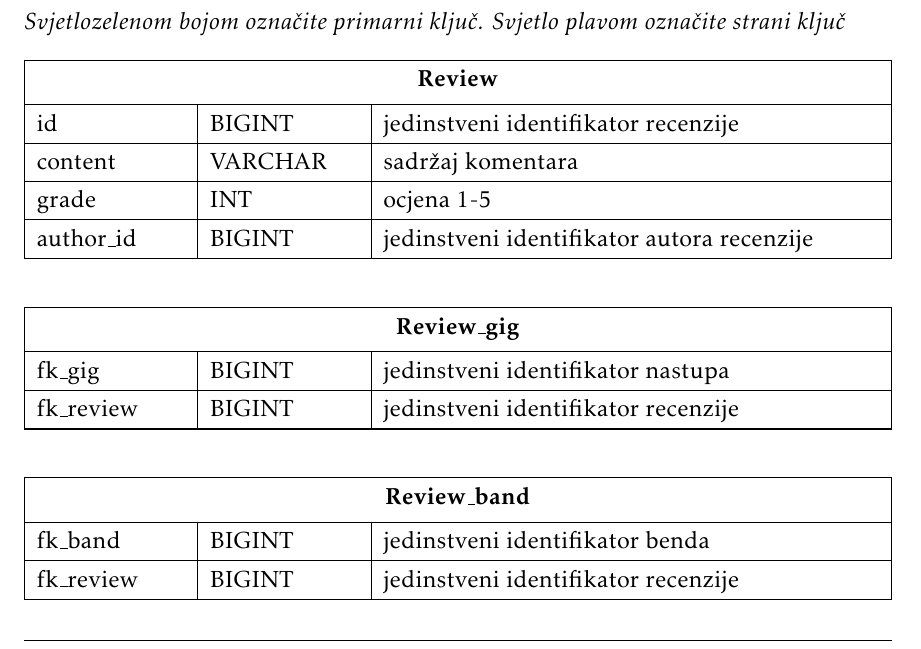
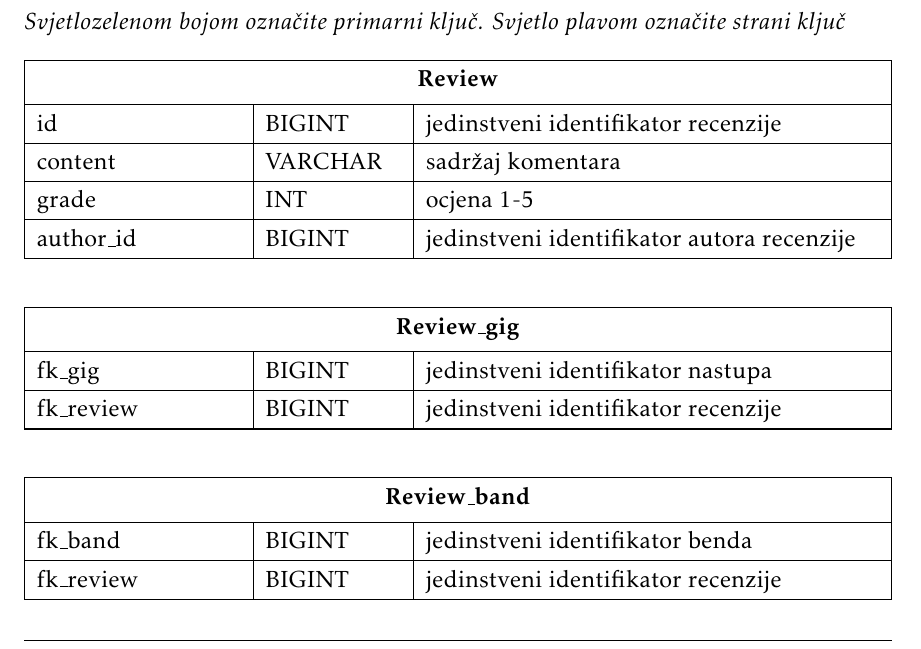
Before and after one commit to JurenIvan/Giger, a LaTeX document (dokumentacija/OPP_ProjektnaDokumentacija_v5.tex, which reads dokumentacija/Arhitektura.tex): part of page 32 of 52, cut so that both start at the same text. The pictures show the PDF file dokumentacija/OPP_ProjektnaDokumentacija_v5.pdf that the author committed with the source.

Commit message:
edited activity table

```diff
--- a/dokumentacija/Arhitektura.tex
+++ b/dokumentacija/Arhitektura.tex
@@ -52,7 +52,7 @@
 
 				\textit{Svaku tablicu je potrebno opisati po zadanom predlošku. Lijevo se nalazi točno ime varijable u bazi podataka, u sredini se nalazi tip podataka, a desno se nalazi opis varijable. Svjetlozelenom bojom označite primarni ključ. Svjetlo plavom označite strani ključ}
 
-				\begin{longtabu} to \textwidth {|X[6, l]|X[6, l]|X[20, l]|}
+				\begin{longtabu} to \textwidth {|X[6, l+3]|X[6, l]|X[20, l]|}
 
 					\hline \multicolumn{3}{|c|}{\textbf{Review}}	 \\[3pt] \hline
 					\endfirsthead
@@ -81,7 +81,7 @@
 
 			\end{longtabu}
 
-		\begin{longtabu} to \textwidth {|X[6, l]|X[6, l]|X[20, l]|}
+		\begin{longtabu} to \textwidth {|X[6, l+3]|X[6, l]|X[20, l]|}
 
 			\hline \multicolumn{3}{|c|}{\textbf{Review\_band}}	 \\[3pt] \hline
 			\endfirsthead
@@ -94,7 +94,7 @@
 
 		\end{longtabu}
 
-	\begin{longtabu} to \textwidth {|X[6, l]|X[6, l]|X[20, l]|}
+	\begin{longtabu} to \textwidth {|X[6, l+3]|X[6, l]|X[20, l]|}
 
 		\hline \multicolumn{3}{|c|}{\textbf{Review\_musician}}	 \\[3pt] \hline
 		\endfirsthead
@@ -107,7 +107,7 @@
 
 	\end{longtabu}
 
-	\begin{longtabu} to \textwidth {|X[6, l]|X[6, l]|X[20, l]|}
+	\begin{longtabu} to \textwidth {|X[6, l+3]|X[6, l]|X[20, l]|}
 
 		\hline \multicolumn{3}{|c|}{\textbf{Review\_organizer}}	 \\[3pt] \hline
 		\endfirsthead
@@ -120,7 +120,7 @@
 
 	\end{longtabu}
 
-	\begin{longtabu} to \textwidth {|X[6, l]|X[6, l]|X[20, l]|}
+	\begin{longtabu} to \textwidth {|X[6, l+3]|X[6, l]|X[20, l]|}
 
 		\hline \multicolumn{3}{|c|}{\textbf{Organizer}}	 \\[3pt] \hline
 		\endfirsthead
@@ -149,7 +149,7 @@
 		musician\_id & BIGINT & jedinstveni identifikator glazbenika
 	\end{longtabu}
 
-	\begin{longtabu} to \textwidth {|X[6, l]|X[6, l]|X[20, l]|}
+	\begin{longtabu} to \textwidth {|X[6, l+3]|X[6, l]|X[20, l]|}
 
 		\hline \multicolumn{3}{|c|}{\textbf{Conversation\_user}}	 \\[3pt] \hline
 		\endfirsthead
@@ -162,7 +162,7 @@
 
 	\end{longtabu}
 
-	\begin{longtabu} to \textwidth {|X[6, l]|X[6, l]|X[20, l]|}
+	\begin{longtabu} to \textwidth {|X[6, l+3]|X[6, l]|X[20, l]|}
 
 		\hline \multicolumn{3}{|c|}{\textbf{Conversation}}	 \\[3pt] \hline
 		\endfirsthead
@@ -191,7 +191,7 @@
 
 	\end{longtabu}
 
-	\begin{longtabu} to \textwidth {|X[6, l]|X[6, l]|X[20, l]|}
+	\begin{longtabu} to \textwidth {|X[6, l+3]|X[6, l]|X[20, l]|}
 
 		\hline \multicolumn{3}{|c|}{\textbf{Message\_seen}}	 \\[3pt] \hline
 		\endfirsthead
@@ -204,7 +204,7 @@
 
 	\end{longtabu}
 
-	\begin{longtabu} to \textwidth {|X[6, l]|X[6, l]|X[20, l]|}
+	\begin{longtabu} to \textwidth {|X[6, l+3]|X[6, l]|X[20, l]|}
 
 		\hline \multicolumn{3}{|c|}{\textbf{Musician}}	 \\[3pt] \hline
 		\endfirsthead
@@ -243,7 +243,7 @@
 
 	\end{longtabu}
 
-	\begin{longtabu} to \textwidth {|X[6, l]|X[6, l]|X[20, l]|}
+	\begin{longtabu} to \textwidth {|X[6, l+3]|X[6, l]|X[20, l]|}
 
 		\hline \multicolumn{3}{|c|}{\textbf{Band}}	 \\[3pt] \hline
 		\endfirsthead
@@ -259,7 +259,7 @@
 
 	\end{longtabu}
 
-		\begin{longtabu} to \textwidth {|X[6, l]|X[6, l]|X[20, l]|}
+		\begin{longtabu} to \textwidth {|X[6, l+3]|X[6, l]|X[20, l]|}
 
 			\hline \multicolumn{3}{|c|}{\textbf{Band\_members}}	 \\[3pt] \hline
 			\endfirsthead
@@ -272,7 +272,7 @@
 
 		\end{longtabu}
 
-	\begin{longtabu} to \textwidth {|X[6, l]|X[6, l]|X[20, l]|}
+	\begin{longtabu} to \textwidth {|X[6, l+3]|X[6, l]|X[20, l]|}
 
 		\hline \multicolumn{3}{|c|}{\textbf{Band\_gigs}}	 \\[3pt] \hline
 		\endfirsthead
@@ -285,7 +285,7 @@
 
 	\end{longtabu}
 
-	\begin{longtabu} to \textwidth {|X[6, l]|X[6, l]|X[20, l]|}
+	\begin{longtabu} to \textwidth {|X[6, l+3]|X[6, l]|X[20, l]|}
 
 		\hline \multicolumn{3}{|c|}{\textbf{Musician\_gig}}	 \\[3pt] \hline
 		\endfirsthead
@@ -323,7 +323,7 @@
 
 	\end{longtabu}
 
-		\begin{longtabu} to \textwidth {|X[6, l]|X[6, l]|X[20, l]|}
+		\begin{longtabu} to \textwidth {|X[6, l+3]|X[6, l]|X[20, l]|}
 
 		\hline \multicolumn{3}{|c|}{\textbf{Gig\_type}}	 \\[3pt] \hline
 		\endfirsthead
@@ -352,7 +352,7 @@
 
 	\end{longtabu}
 
-	\begin{longtabu} to \textwidth {|X[6, l]|X[6, l]|X[20, l]|}
+	\begin{longtabu} to \textwidth {|X[6, l+3]|X[6, l]|X[20, l]|}
 
 		\hline \multicolumn{3}{|c|}{\textbf{Comment}}	 \\[3pt] \hline
 		\endfirsthead
```
Also changed, not shown: dokumentacija/Dnevnik_promjena_dokumentacije.tex (+2 -2 lines), dokumentacija/Dodatak.tex (+4 -4 lines), dokumentacija/OPP_ProjektnaDokumentacija_v5.pdf, dokumentacija/Arhitektura.tex (12 more changed lines), 4 other files.
